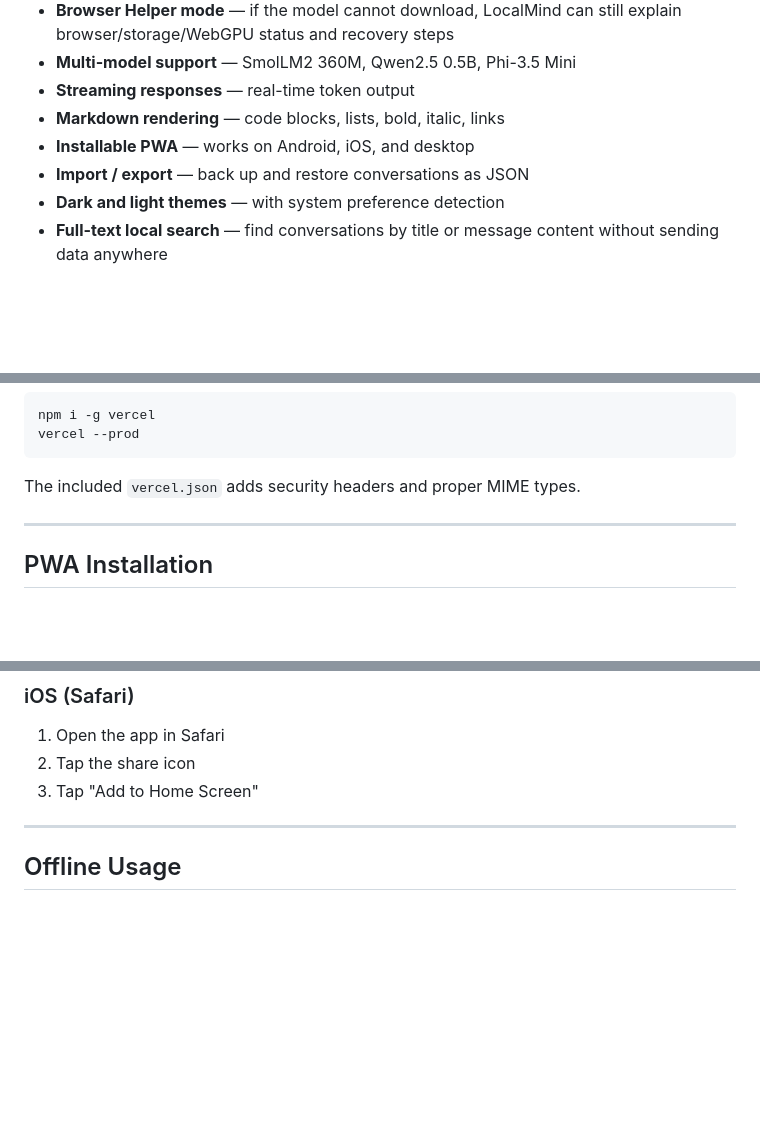
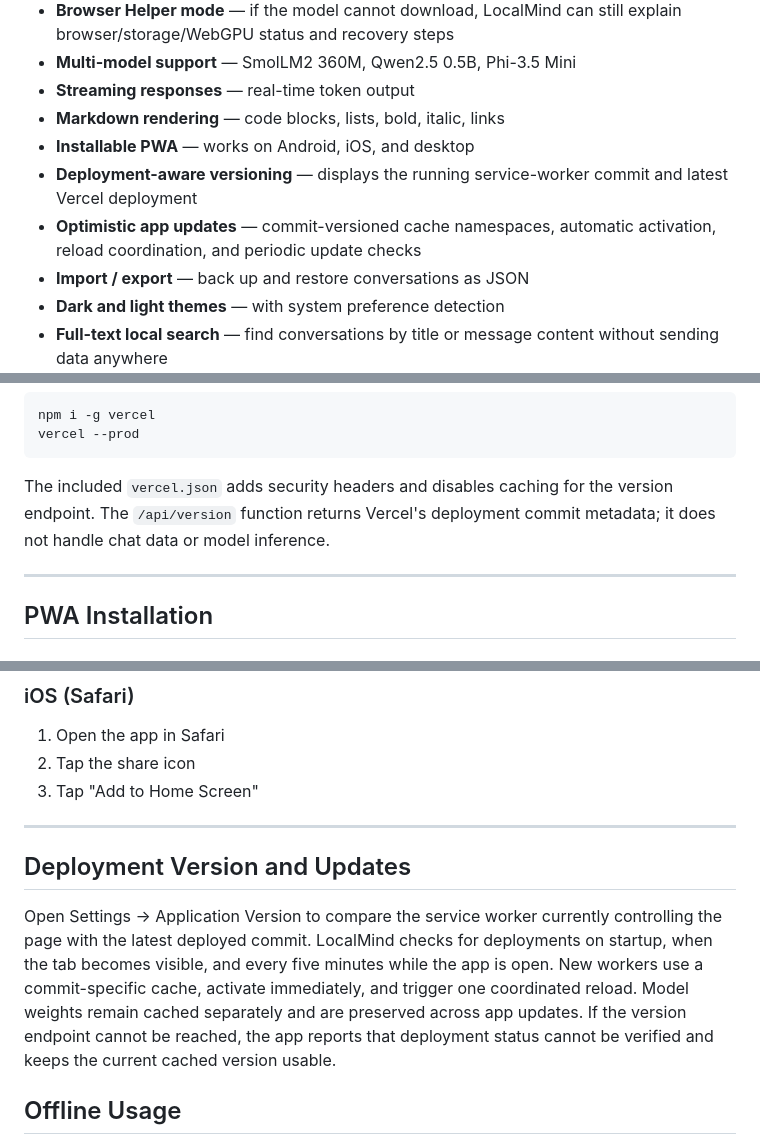
Before and after one commit to johnr1sh/LocalMind, a Markdown page: README.md, 3 parts joined by grey strips. Rendered like a GitHub page; blank space fills up the shorter version.

Commit message:
Document automatic versioning and update lifecycle

````diff
--- a/README.md
+++ b/README.md
@@ -16,6 +16,8 @@ A ChatGPT-style chat app that runs entirely in your browser. No API keys, no ser
 - **Streaming responses** — real-time token output
 - **Markdown rendering** — code blocks, lists, bold, italic, links
 - **Installable PWA** — works on Android, iOS, and desktop
+- **Deployment-aware versioning** — displays the running service-worker commit and latest Vercel deployment
+- **Optimistic app updates** — commit-versioned cache namespaces, automatic activation, reload coordination, and periodic update checks
 - **Import / export** — back up and restore conversations as JSON
 - **Dark and light themes** — with system preference detection
 - **Full-text local search** — find conversations by title or message content without sending data anywhere
@@ -182,7 +184,7 @@ npm i -g vercel
 vercel --prod
 ```
 
-The included `vercel.json` adds security headers and proper MIME types.
+The included `vercel.json` adds security headers and disables caching for the version endpoint. The `/api/version` function returns Vercel's deployment commit metadata; it does not handle chat data or model inference.
 
 ---
 
@@ -204,6 +206,10 @@ The included `vercel.json` adds security headers and proper MIME types.
 3. Tap "Add to Home Screen"
 
 ---
+
+## Deployment Version and Updates
+
+Open Settings → Application Version to compare the service worker currently controlling the page with the latest deployed commit. LocalMind checks for deployments on startup, when the tab becomes visible, and every five minutes while the app is open. New workers use a commit-specific cache, activate immediately, and trigger one coordinated reload. Model weights remain cached separately and are preserved across app updates. If the version endpoint cannot be reached, the app reports that deployment status cannot be verified and keeps the current cached version usable.
 
 ## Offline Usage
 
````
Also changed, not shown: other parts of README.md (+1 -0 lines).
